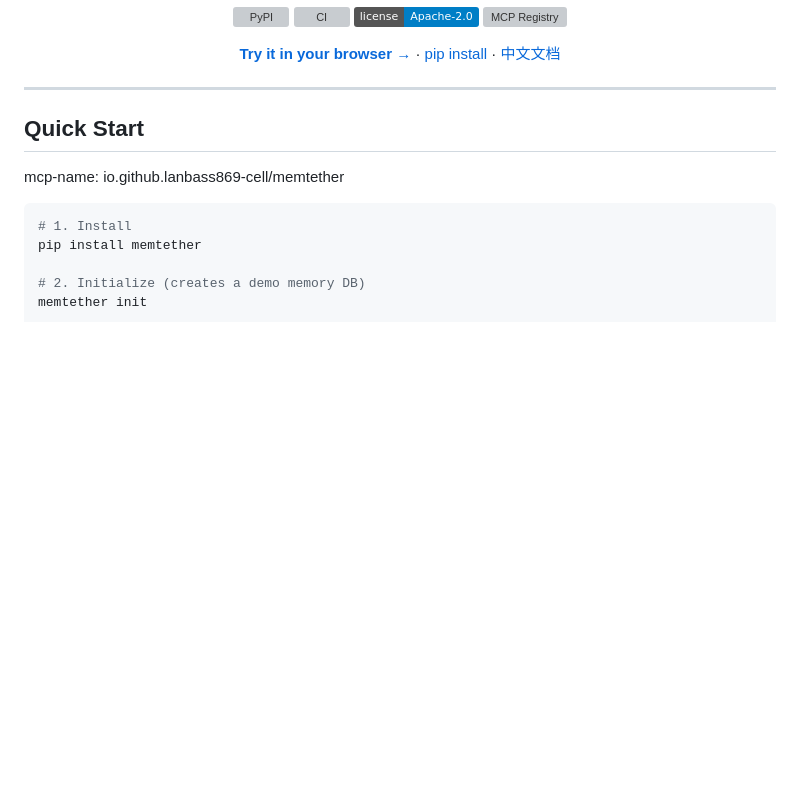
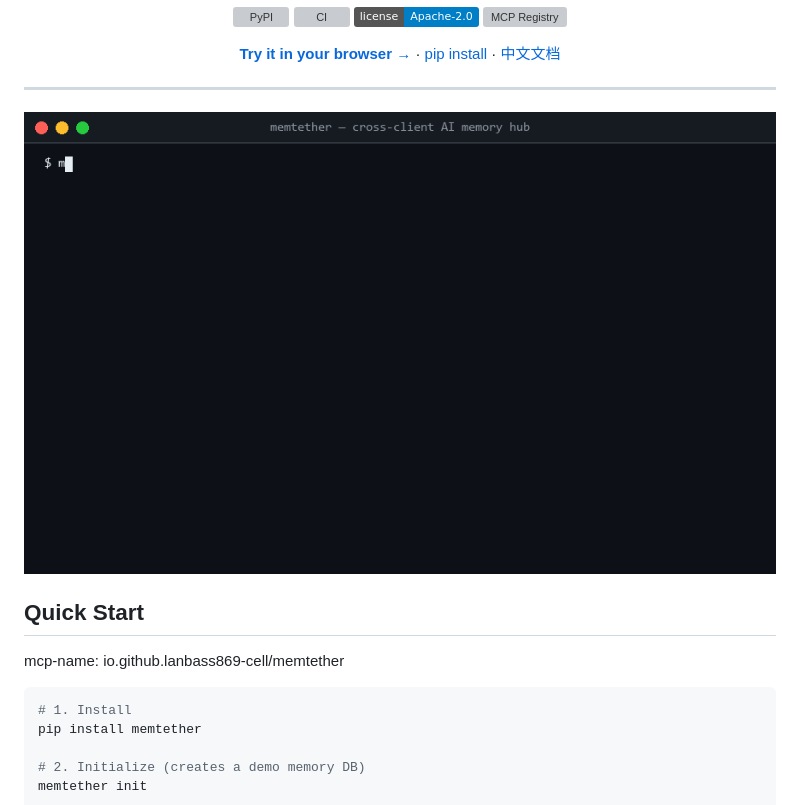
Before and after one commit to MemTether/MemTether, a Markdown page: README.md, the part around the change. GitHub-like rendering; pictures changed too: assets/demo.gif (added); badges without logos; blank space fills up the shorter version; grey boxes are pictures that could not be loaded.

Commit message:
feat: add demo.gif — CLI walkthrough (init → search --list → remember → cross-client search) embedded in README

```diff
--- a/README.md
+++ b/README.md
@@ -19,6 +19,9 @@ No cloud. No API fees. No sync. Your memory stays greppable, git-able, and yours
 </div>
 
 ---
+
+
+<img src="assets/demo.gif" width="100%" alt="MemTether Demo — cross-client memory in action"/>
 
 ## Quick Start
 
```
Also changed, not shown: README.zh-CN.md (+2 -0 lines).
